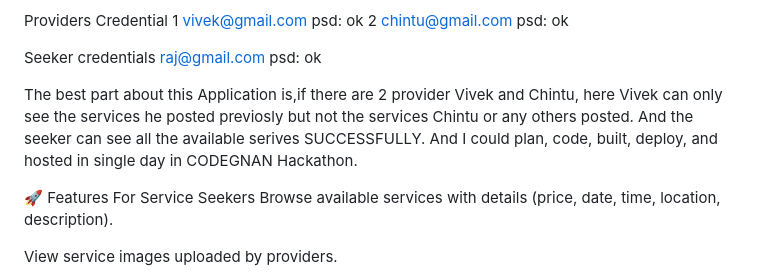
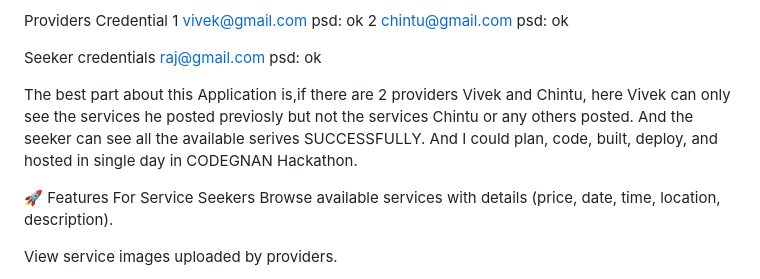
Before and after one commit to vivek-nalluri/fixNbook, a Markdown page: README.md, the part around the change. Rendered like a GitHub page.

```diff
--- a/README.md
+++ b/README.md
@@ -14,7 +14,7 @@ Credentials for testing:
   raj@gmail.com
   psd: ok
 
-The best part about this Application is,if there are 2 provider Vivek and Chintu, here Vivek can only see the services he posted previosly but not the services Chintu or any others posted. And the seeker can see all the available serives SUCCESSFULLY. And I could plan, code, built, deploy, and hosted in single day in CODEGNAN Hackathon.
+The best part about this Application is,if there are 2 providers Vivek and Chintu, here Vivek can only see the services he posted previosly but not the services Chintu or any others posted. And the seeker can see all the available serives SUCCESSFULLY. And I could plan, code, built, deploy, and hosted in single day in CODEGNAN Hackathon.
 
 
 🚀 Features
```
